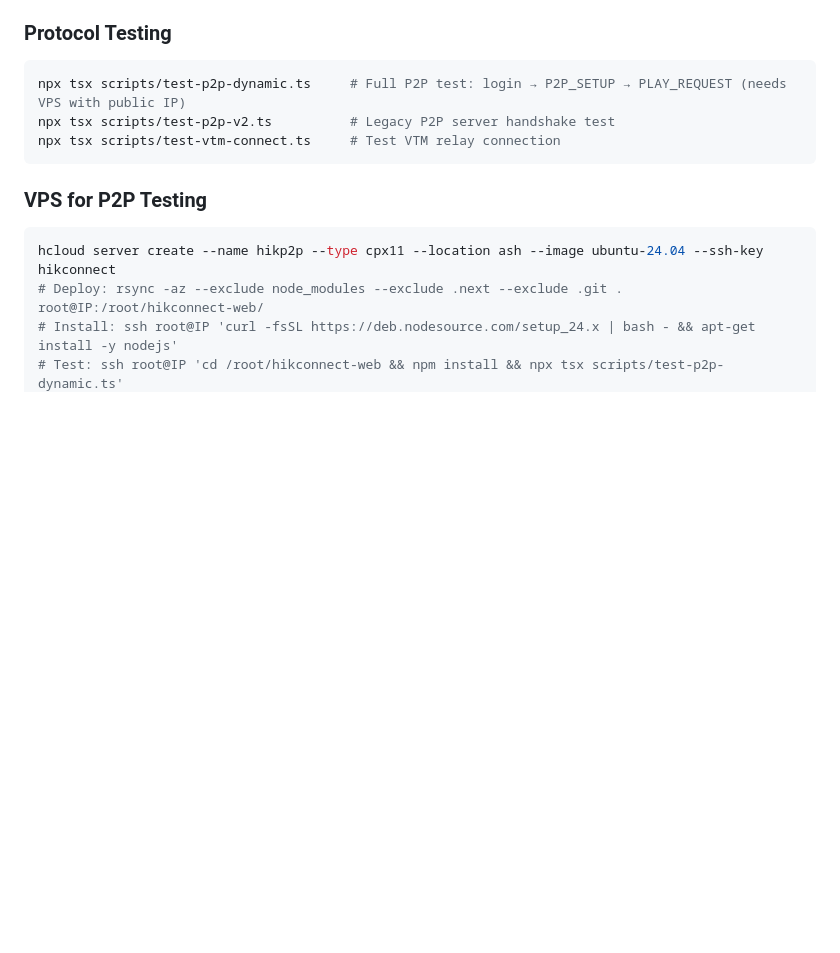
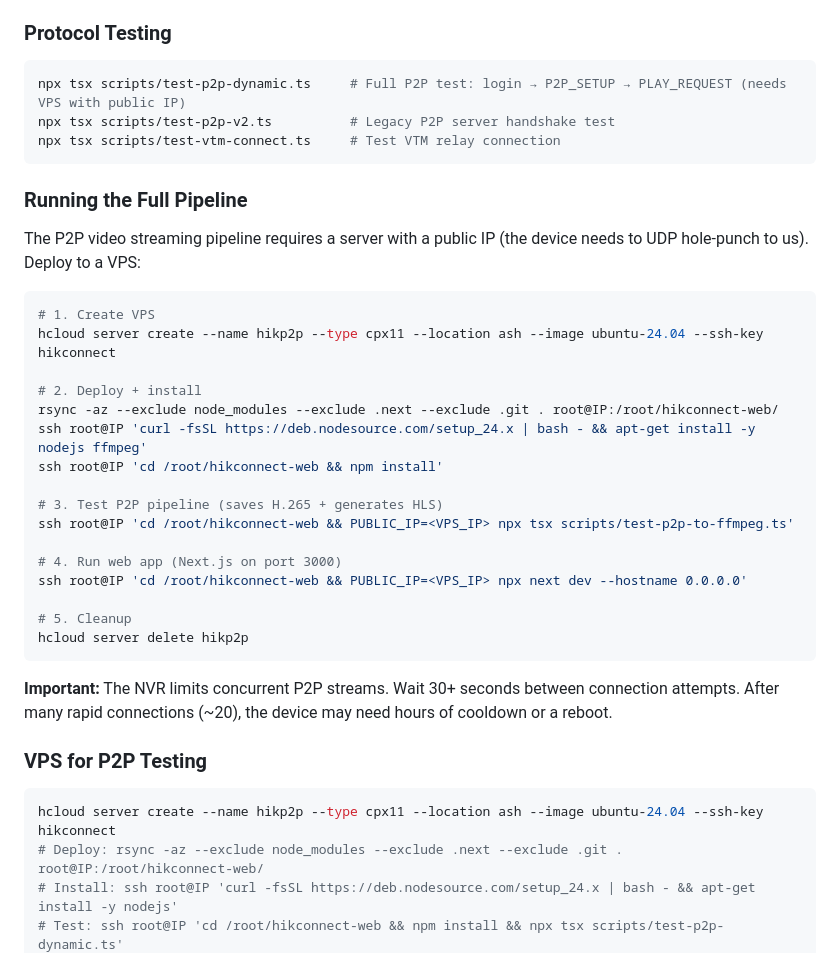
Before and after one commit to pedropaulovc/hikconnect-web, a Markdown page: CLAUDE.md, the part around the change. Drawn GitHub-style; blank space fills up the shorter version.

Commit message:
docs: add full pipeline deployment instructions to CLAUDE.md
Added step-by-step VPS deployment guide:
1. Create Hetzner VPS
2. Deploy code + install Node.js + FFmpeg
3. Run P2P pipeline test script
4. Run Next.js web app
5. Cleanup

Includes important note about NVR P2P session throttling:
wait 30+ seconds between connections, device needs hours of
cooldown after ~20 rapid reconnections.

Co-Authored-By: Claude Opus 4.6 (1M context) <noreply@anthropic.com>

````diff
--- a/CLAUDE.md
+++ b/CLAUDE.md
@@ -95,6 +95,31 @@ npx tsx scripts/test-p2p-v2.ts          # Legacy P2P server handshake test
 npx tsx scripts/test-vtm-connect.ts     # Test VTM relay connection
 ```
 
+### Running the Full Pipeline
+
+The P2P video streaming pipeline requires a server with a public IP (the device needs to UDP hole-punch to us). Deploy to a VPS:
+
+```bash
+# 1. Create VPS
+hcloud server create --name hikp2p --type cpx11 --location ash --image ubuntu-24.04 --ssh-key hikconnect
+
+# 2. Deploy + install
+rsync -az --exclude node_modules --exclude .next --exclude .git . root@IP:/root/hikconnect-web/
+ssh root@IP 'curl -fsSL https://deb.nodesource.com/setup_24.x | bash - && apt-get install -y nodejs ffmpeg'
+ssh root@IP 'cd /root/hikconnect-web && npm install'
+
+# 3. Test P2P pipeline (saves H.265 + generates HLS)
+ssh root@IP 'cd /root/hikconnect-web && PUBLIC_IP=<VPS_IP> npx tsx scripts/test-p2p-to-ffmpeg.ts'
+
+# 4. Run web app (Next.js on port 3000)
+ssh root@IP 'cd /root/hikconnect-web && PUBLIC_IP=<VPS_IP> npx next dev --hostname 0.0.0.0'
+
+# 5. Cleanup
+hcloud server delete hikp2p
+```
+
+**Important:** The NVR limits concurrent P2P streams. Wait 30+ seconds between connection attempts. After many rapid connections (~20), the device may need hours of cooldown or a reboot.
+
 ### VPS for P2P Testing
 
 ```bash
````
